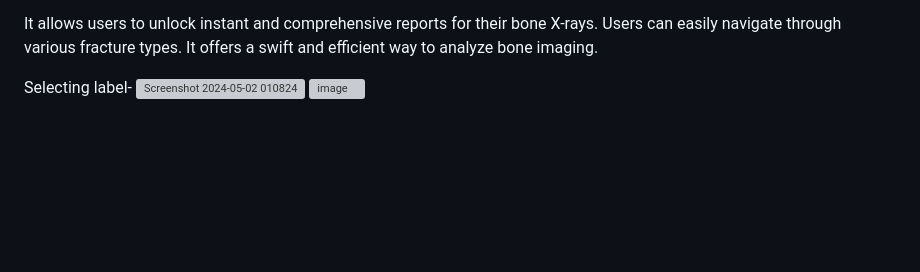
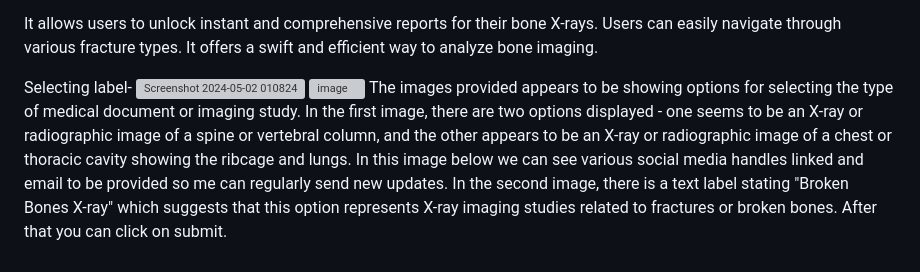
Before and after one commit to Srushtii29/XRayGen, a Markdown page: README.md, the part around the change. Rendered like a GitHub page; blank space fills up the shorter version; grey boxes are pictures that could not be loaded.

```diff
--- a/README.md
+++ b/README.md
@@ -80,3 +80,6 @@ It offers a swift and efficient way to analyze bone imaging.
 Selecting label-
 ![Screenshot 2024-05-02 010824](https://github.com/Srushtii29/XRayGen/assets/161300923/6766b9bc-0196-4a55-96da-a0f0f024d4a3)
 ![image](https://github.com/Srushtii29/XRayGen/assets/161300923/8b37a256-87be-4181-8f9c-1e8e3c7de645)
+The images provided appears to be showing options for selecting the type of medical document or imaging study. In the first image, there are two options displayed - one seems to be an X-ray or radiographic image of a spine or vertebral column, and the other appears to be an X-ray or radiographic image of a chest or thoracic cavity showing the ribcage and lungs.
+In this image below we can see various social media handles linked and email to be provided so me can regularly send new updates.
+In the second image, there is a text label stating "Broken Bones X-ray" which suggests that this option represents X-ray imaging studies related to fractures or broken bones. After that you can click on submit.
```
